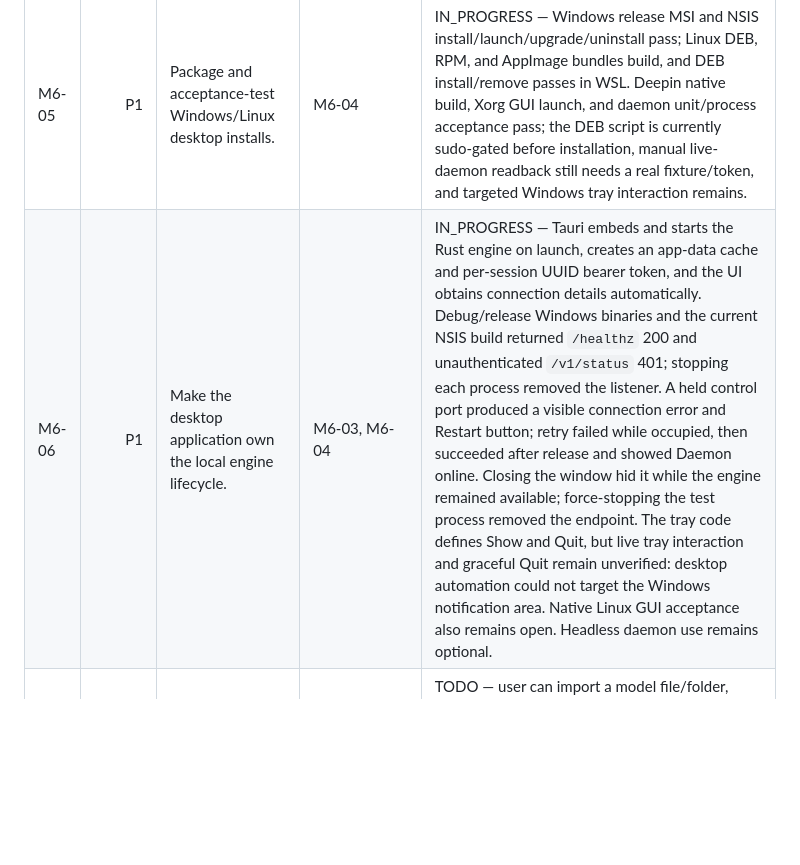
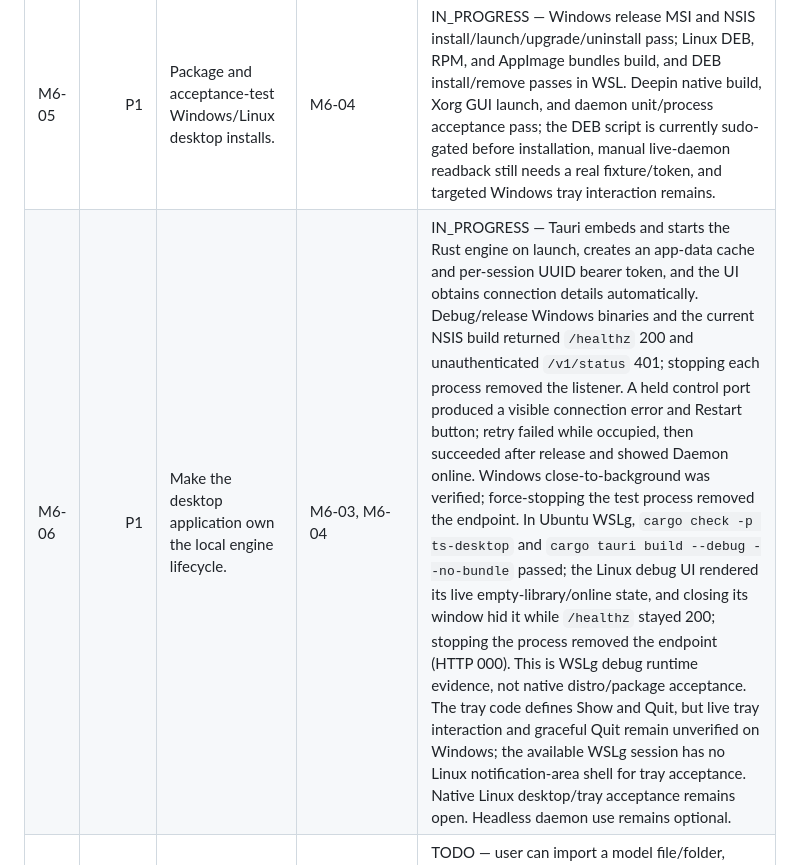
Before and after one commit to HappyMonkeyAI/OpenSwarmLayer, a Markdown page: TASKS.md, the part around the change. Rendered like a GitHub page; blank space fills up the shorter version.

```diff
--- a/TASKS.md
+++ b/TASKS.md
@@ -114,7 +114,7 @@ A task is complete only when:
 | M6-03 | P1 | Expose model inventory, verification, preparation, cache repair, transfer, peer, and metric operations. | M6-02 | DONE — independent process acceptance covers all operations, including successful daemon-to-daemon transfer and hash-verified CAS persistence. |
 | M6-04 | P1 | Add the minimal Tauri shell over the daemon control API. | M6-03 | IN_PROGRESS — Tauri v2 shell now provides a qBittorrent-inspired overview, model library/search/detail, transfer metrics, peer/source view, settings, cache repair, preparation actions, and live daemon status. Native window rendering and populated fixture readback pass; exact-origin CORS and production-daemon live-data acceptance coverage are merged, while Deepin manual daemon launch/readback remains pending a real manifest/store fixture and local bearer token. |
 | M6-05 | P1 | Package and acceptance-test Windows/Linux desktop installs. | M6-04 | IN_PROGRESS — Windows release MSI and NSIS install/launch/upgrade/uninstall pass; Linux DEB, RPM, and AppImage bundles build, and DEB install/remove passes in WSL. Deepin native build, Xorg GUI launch, and daemon unit/process acceptance pass; the DEB script is currently sudo-gated before installation, manual live-daemon readback still needs a real fixture/token, and targeted Windows tray interaction remains. |
-| M6-06 | P1 | Make the desktop application own the local engine lifecycle. | M6-03, M6-04 | IN_PROGRESS — Tauri embeds and starts the Rust engine on launch, creates an app-data cache and per-session UUID bearer token, and the UI obtains connection details automatically. Debug/release Windows binaries and the current NSIS build returned `/healthz` 200 and unauthenticated `/v1/status` 401; stopping each process removed the listener. A held control port produced a visible connection error and Restart button; retry failed while occupied, then succeeded after release and showed Daemon online. Closing the window hid it while the engine remained available; force-stopping the test process removed the endpoint. The tray code defines Show and Quit, but live tray interaction and graceful Quit remain unverified: desktop automation could not target the Windows notification area. Native Linux GUI acceptance also remains open. Headless daemon use remains optional. |
+| M6-06 | P1 | Make the desktop application own the local engine lifecycle. | M6-03, M6-04 | IN_PROGRESS — Tauri embeds and starts the Rust engine on launch, creates an app-data cache and per-session UUID bearer token, and the UI obtains connection details automatically. Debug/release Windows binaries and the current NSIS build returned `/healthz` 200 and unauthenticated `/v1/status` 401; stopping each process removed the listener. A held control port produced a visible connection error and Restart button; retry failed while occupied, then succeeded after release and showed Daemon online. Windows close-to-background was verified; force-stopping the test process removed the endpoint. In Ubuntu WSLg, `cargo check -p ts-desktop` and `cargo tauri build --debug --no-bundle` passed; the Linux debug UI rendered its live empty-library/online state, and closing its window hid it while `/healthz` stayed 200; stopping the process removed the endpoint (HTTP 000). This is WSLg debug runtime evidence, not native distro/package acceptance. The tray code defines Show and Quit, but live tray interaction and graceful Quit remain unverified on Windows; the available WSLg session has no Linux notification-area shell for tray acceptance. Native Linux desktop/tray acceptance remains open. Headless daemon use remains optional. |
 | M6-07 | P1 | Deliver the end-user model sharing flow. | M6-03, M6-06 | TODO — user can import a model file/folder, inspect and verify it, create a shareable manifest, seed/share it, and observe transfer/peer state through the UI; invalid input and incomplete/error states are actionable and never presented as successfully shared. |
 | M6-08 | P1 | Verify desktop lifecycle and sharing in packaged Windows/Linux installs. | M6-05–M6-07 | TODO — clean install/first launch, engine startup, fixture sharing, restart/reopen, optional background mode, engine failure recovery, and uninstall are exercised with state readback on each supported platform. |
 
```
Also changed, not shown: PROGRESS.md (+23 -3 lines).
